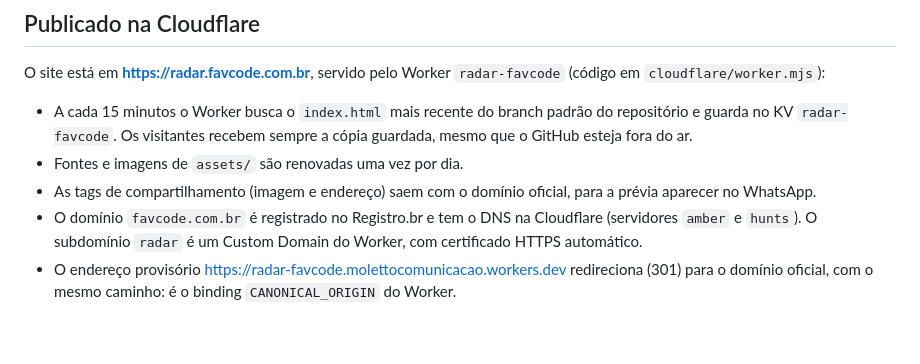
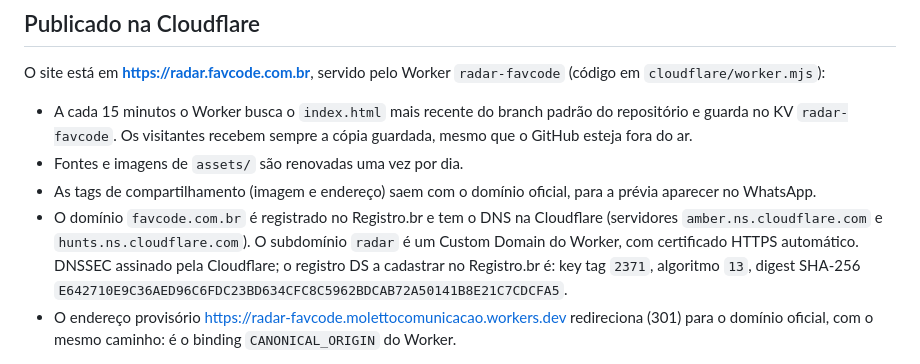
Before and after one commit to molettodigital/Favcode, a Markdown page: README.md, the part around the change. Rendered like a GitHub page; blank space fills up the shorter version.

Commit message:
README: DNS do favcode.com.br na Cloudflare e registro DS do DNSSEC
Co-Authored-By: Claude Opus 5.5 <noreply@anthropic.com>
Claude-Session: https://claude.ai/code/session_0128ir8rzrR7U4dmxsz273KK

```diff
--- a/README.md
+++ b/README.md
@@ -46,7 +46,7 @@ O site está em **https://radar.favcode.com.br**, servido pelo Worker `radar-fav
 - A cada 15 minutos o Worker busca o `index.html` mais recente do branch padrão do repositório e guarda no KV `radar-favcode`. Os visitantes recebem sempre a cópia guardada, mesmo que o GitHub esteja fora do ar.
 - Fontes e imagens de `assets/` são renovadas uma vez por dia.
 - As tags de compartilhamento (imagem e endereço) saem com o domínio oficial, para a prévia aparecer no WhatsApp.
-- O domínio `favcode.com.br` é registrado no Registro.br e tem o DNS na Cloudflare (servidores `amber` e `hunts`). O subdomínio `radar` é um Custom Domain do Worker, com certificado HTTPS automático.
+- O domínio `favcode.com.br` é registrado no Registro.br e tem o DNS na Cloudflare (servidores `amber.ns.cloudflare.com` e `hunts.ns.cloudflare.com`). O subdomínio `radar` é um Custom Domain do Worker, com certificado HTTPS automático. DNSSEC assinado pela Cloudflare; o registro DS a cadastrar no Registro.br é: key tag `2371`, algoritmo `13`, digest SHA-256 `E642710E9C36AED96C6FDC23BD634CFC8C5962BDCAB72A50141B8E21C7CDCFA5`.
 - O endereço provisório https://radar-favcode.molettocomunicacao.workers.dev redireciona (301) para o domínio oficial, com o mesmo caminho: é o binding `CANONICAL_ORIGIN` do Worker.
 
 O agendamento de hora em hora do GitHub Actions costuma atrasar ou pular horários. Para garantir uma coleta por hora, o Worker pode disparar o workflow: crie um token em GitHub → Settings → Developer settings → Fine-grained tokens, com acesso só ao repositório `molettodigital/Favcode` e as permissões **Contents: Read-only** e **Actions: Read and write**, e cadastre-o na Cloudflare em Workers & Pages → `radar-favcode` → Settings → Variables and Secrets → Add, tipo **Secret**, nome `GITHUB_TOKEN`. Sem o token, o site continua funcionando com as coletas que o GitHub fizer.
```
